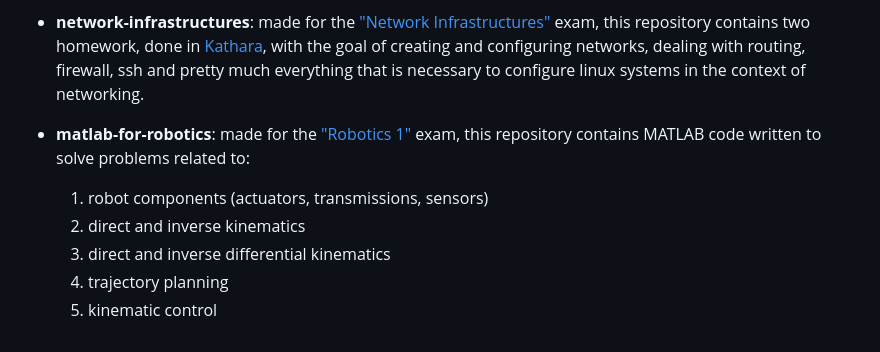
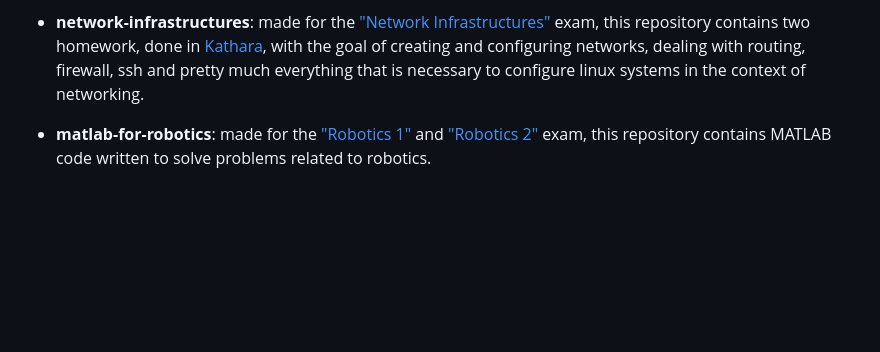
Before and after one commit to CogSP/uni-projects, a Markdown page: README.md, the part around the change. GitHub-like rendering; blank space fills up the shorter version.

```diff
--- a/README.md
+++ b/README.md
@@ -31,9 +31,4 @@ This repo contains some of the university projects I have done until now.
 
 - **network-infrastructures**:  made for the ["Network Infrastructures"](https://corsidilaurea.uniroma1.it/en/view-course-details/2023/30431/20190322090929/bd51dd0b-1755-4ec6-9aa5-0dc20c9c653d/6ce727ff-070f-4c1a-b2db-4e67abd24d7d/7611e19a-ca0a-499c-a08c-f5572d80b957/27a42794-3b1d-4f57-a28d-763ca7abb9f8?guid_cv=6ce727ff-070f-4c1a-b2db-4e67abd24d7d&current_erogata=bd51dd0b-1755-4ec6-9aa5-0dc20c9c653d) exam, this repository contains two homework, done in [Kathara](https://www.kathara.org/), with the goal of creating and configuring networks, dealing with routing, firewall, ssh and pretty much everything that is necessary to configure linux systems in the context of networking.
 
-- **matlab-for-robotics**: made for the ["Robotics 1"](https://www.diag.uniroma1.it/deluca/rob1_en.php) exam, this repository contains MATLAB code written to solve problems related to:
-	1. robot components (actuators, transmissions, sensors)
-	2. direct and inverse kinematics
-	3. direct and inverse differential kinematics
-	4. trajectory planning
-	5. kinematic control
+- **matlab-for-robotics**: made for the ["Robotics 1"](https://www.diag.uniroma1.it/deluca/rob1_en.php) and ["Robotics 2"](https://www.diag.uniroma1.it/deluca/rob2_en.php) exam, this repository contains MATLAB code written to solve problems related to robotics.
```
